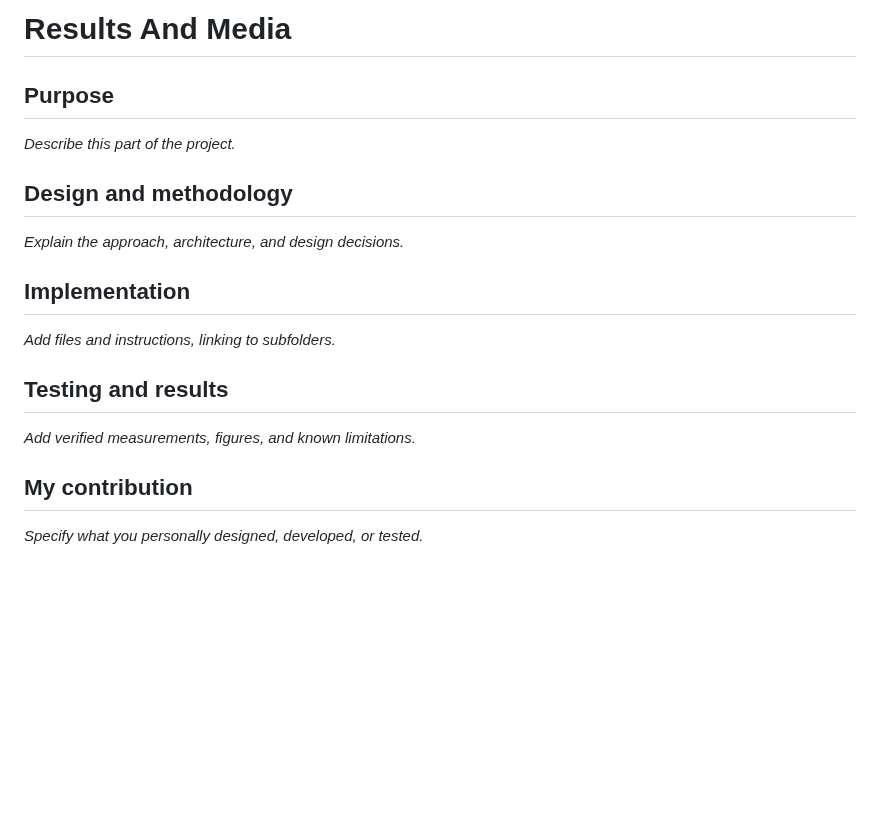
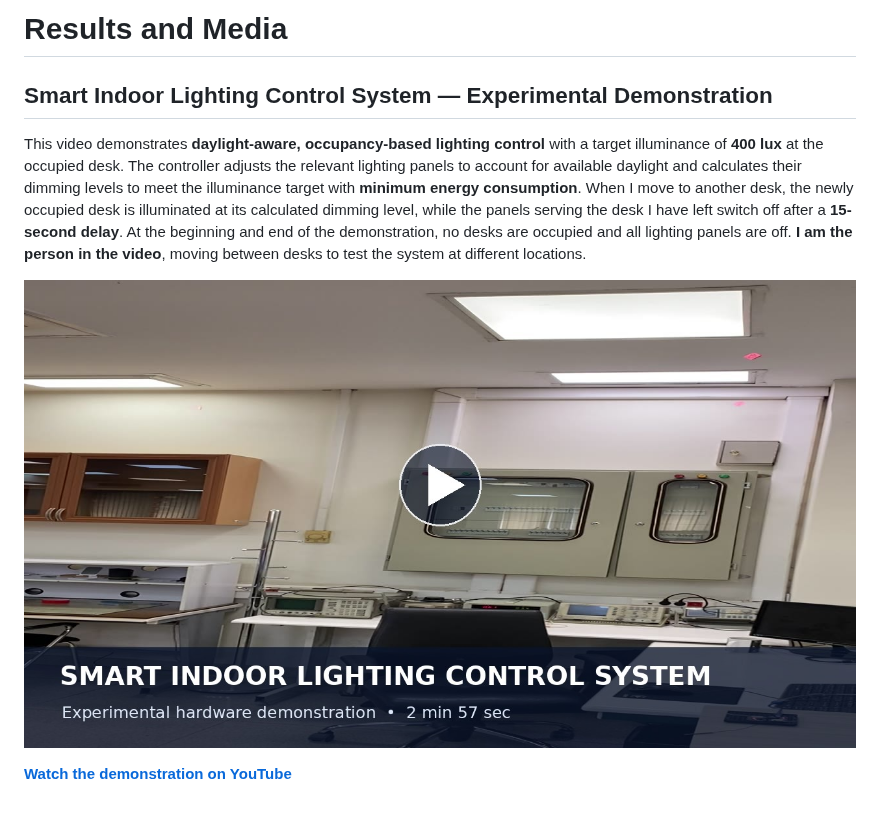
Before and after one commit to Mostafaa-Amiri/smart-indoor-lighting-control-system, a Markdown page: results-and-media/README.md, the part around the change. GitHub-like rendering; pictures changed too: results-and-media/images/demo-thumbnail.jpg (added); blank space fills up the shorter version.

Commit message:
Experimental Demonstration

```diff
--- a/results-and-media/README.md
+++ b/results-and-media/README.md
@@ -1,16 +1,9 @@
-# Results And Media
+# Results and Media
 
-## Purpose
-_Describe this part of the project._
+## Smart Indoor Lighting Control System — Experimental Demonstration
 
-## Design and methodology
-_Explain the approach, architecture, and design decisions._
+This video demonstrates **daylight-aware, occupancy-based lighting control** with a target illuminance of **400 lux** at the occupied desk. The controller adjusts the relevant lighting panels to account for available daylight and calculates their dimming levels to meet the illuminance target with **minimum energy consumption**. When I move to another desk, the newly occupied desk is illuminated at its calculated dimming level, while the panels serving the desk I have left switch off after a **15-second delay**. At the beginning and end of the demonstration, no desks are occupied and all lighting panels are off. **I am the person in the video**, moving between desks to test the system at different locations.
 
-## Implementation
-_Add files and instructions, linking to subfolders._
+[![Watch the Smart Indoor Lighting Control System demonstration](images/demo-thumbnail.jpg)](https://youtube.com/shorts/Hcsu9ZKmqog?feature=share)
 
-## Testing and results
-_Add verified measurements, figures, and known limitations._
-
-## My contribution
-_Specify what you personally designed, developed, or tested._
+**[Watch the demonstration on YouTube](https://youtube.com/shorts/Hcsu9ZKmqog?feature=share)**
```
Also changed, not shown: results-and-media/figures/README.md (deleted, +0 -3 lines), results-and-media/photos/README.md (deleted, +0 -3 lines), results-and-media/video-links/README.md (deleted, +0 -3 lines).
